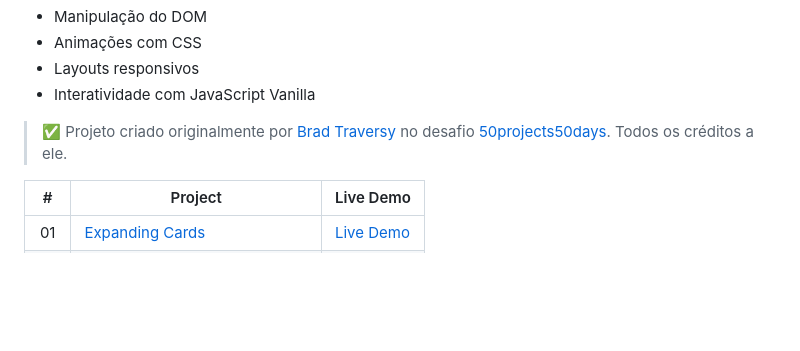
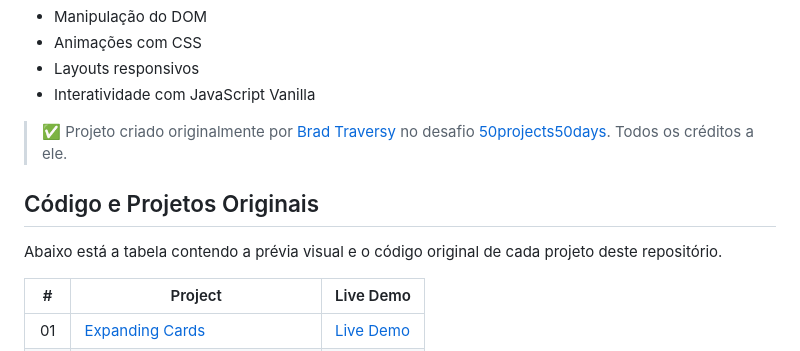
Before and after one commit to devrafcks/50days_50projects, a Markdown page: README.md, the part around the change. Drawn GitHub-style; blank space fills up the shorter version.

```diff
--- a/README.md
+++ b/README.md
@@ -11,6 +11,11 @@ Este repositório reúne uma série de **50 mini projetos** desenvolvidos com **
 
 
 > ✅ Projeto criado originalmente por [Brad Traversy](https://github.com/bradtraversy) no desafio [50projects50days](https://github.com/bradtraversy/50projects50days). Todos os créditos a ele.
+
+## Código e Projetos Originais
+
+Abaixo está a tabela contendo a prévia visual e o código original de cada projeto deste repositório.
+
 
 |  #  | Project                                                                                                                     | Live Demo                                                                         |
 | :-: | --------------------------------------------------------------------------------------------------------------------------- | --------------------------------------------------------------------------------- |
```
